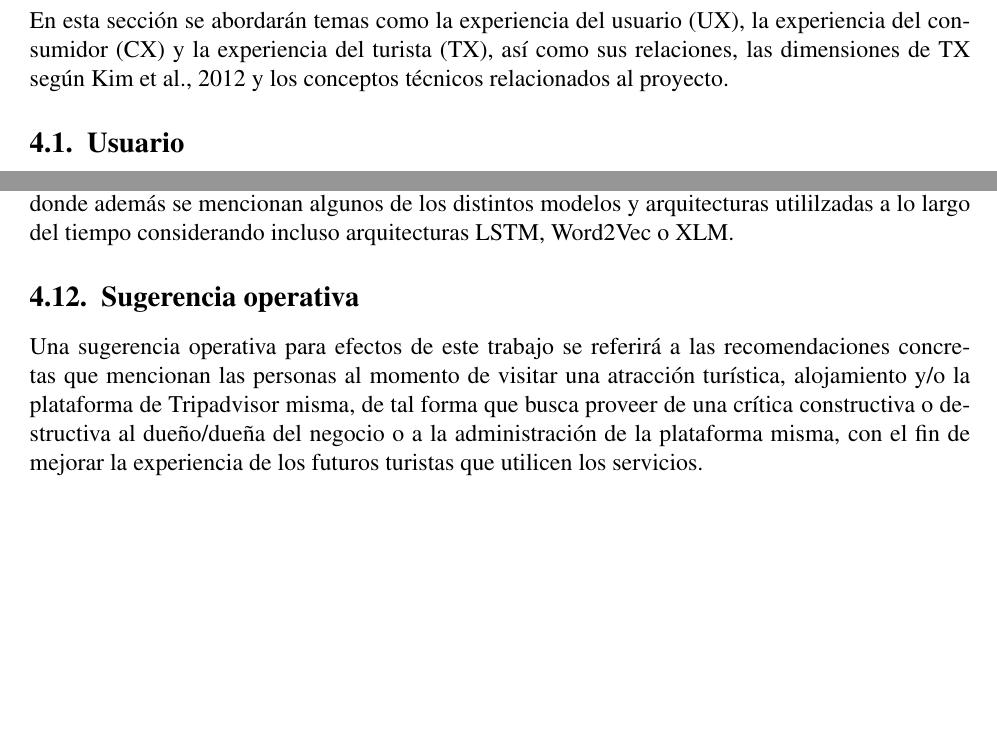
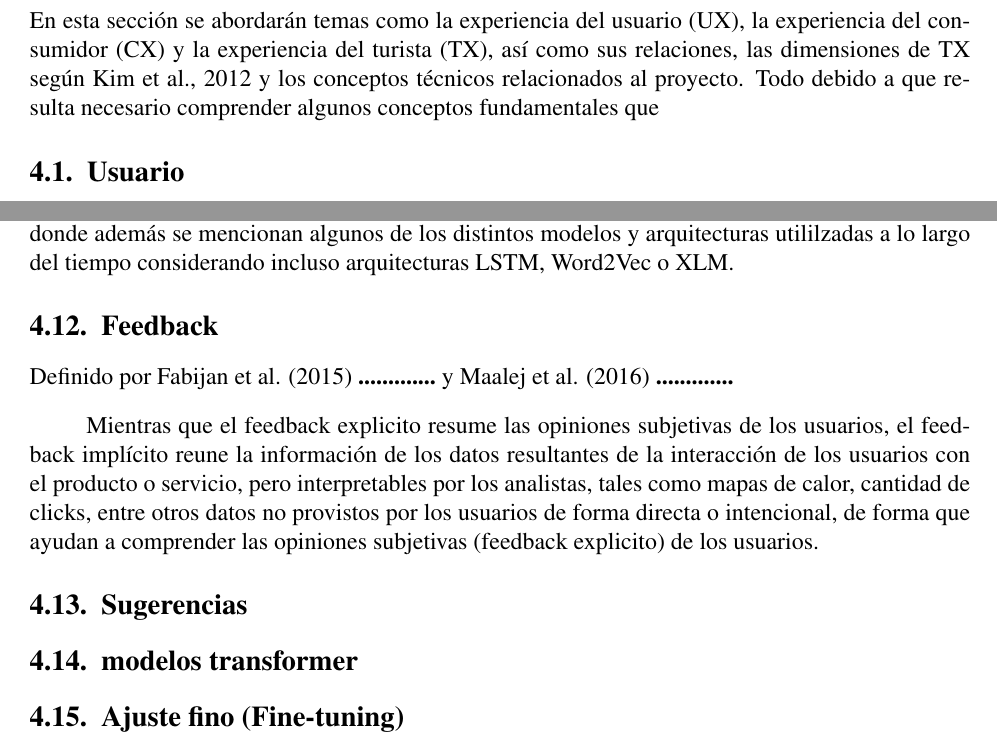
Before and after one commit to Slinking196/Seminario_de_Titulo, a LaTeX thesis (tesis/main.tex, which reads tesis/body/theorical_framework.tex): two parts of pages 9 and 12 of 30 before the commit and two parts of pages 10 and 13 of 31 after it, joined at a grey line, cut so that both start at the same text, the shorter picture padded with empty space. Compiled offline with pdfLaTeX.

Commit message:
cambios en sugerencia, ahora feedback + sugerencia, sugerencia pendiente, transformer pendiente y fine tunning pendiente

```diff
--- a/tesis/body/theorical_framework.tex
+++ b/tesis/body/theorical_framework.tex
@@ -2,7 +2,7 @@
 \chapter{Marco Teórico}
 \label{cha:marco_teorico}
 
-En esta sección se abordarán temas como la experiencia del usuario (UX), la experiencia del consumidor (CX) y la experiencia del turista (TX), así como sus relaciones, las dimensiones de TX según \cite{kim2012development} y los conceptos técnicos relacionados al proyecto.
+En esta sección se abordarán temas como la experiencia del usuario (UX), la experiencia del consumidor (CX) y la experiencia del turista (TX), así como sus relaciones, las dimensiones de TX según \cite{kim2012development} y los conceptos técnicos relacionados al proyecto. Todo debido a que resulta necesario comprender algunos conceptos fundamentales que
 
 \section{Usuario}
 \label{sec:usuario}
@@ -81,7 +81,24 @@ La comprensión del lenguaje natural (NLU, por sus siglas en inglés) es una sub
 
 Modelos de Lenguaje Grandes o LLM's por sus siglas en ingles hacen referencia a los modelos de Inteligencia Artificial estadísticos basados en redes neuronales, preentrenados con grandes cantidades de datos y muchas veces referidos a modelos transformers con cerca de entre decenas y cientos de billones de parámetros como se menciona en públicaciones como \cite{minaee2024large} donde además se mencionan algunos de los distintos modelos y arquitecturas utililzadas a lo largo del tiempo considerando incluso arquitecturas LSTM, Word2Vec o XLM.
 
-\section{Sugerencia operativa}
-\label{sec:sugerencia_operativa}
+\section{Feedback}
+\label{sec:feedback}
 
-Una sugerencia operativa para efectos de este trabajo se referirá a las recomendaciones concretas que mencionan las personas al momento de visitar una atracción turística, alojamiento y/o la plataforma de Tripadvisor misma, de tal forma que busca proveer de una crítica constructiva o destructiva al dueño/dueña del negocio o a la administración de la plataforma misma, con el fin de mejorar la experiencia de los futuros turistas que utilicen los servicios.
+%Una sugerencia operativa para efectos de este trabajo se referirá a las recomendaciones concretas que mencionan las personas al momento de visitar una atracción turística, alojamiento y/o la plataforma de Tripadvisor misma, de tal forma que busca proveer de una crítica constructiva o destructiva al dueño/dueña del negocio o a la administración de la plataforma misma, con el fin de mejorar la experiencia de los futuros turistas que utilicen los servicios.
+
+Definido por Fabijan et al. (2015) \cite{.............} y  Maalej et al. (2016) \cite{.............}
+
+Mientras que el feedback explicito resume las opiniones subjetivas de los usuarios, el feedback implícito reune la información de los datos resultantes de la interacción de los usuarios con el producto o servicio, pero interpretables por los analistas, tales como mapas de calor, cantidad de clicks, entre otros datos no provistos por los usuarios de forma directa o intencional, de forma que ayudan a comprender las opiniones subjetivas (feedback explicito) de los usuarios.
+
+
+\section{Sugerencias}
+\label{sec:sugerencias}
+
+
+\section{modelos transformer}
+\label{sec:transformer}
+
+
+
+\section{Ajuste fino (Fine-tuning)}
+\label{sec:finetunning}
```
